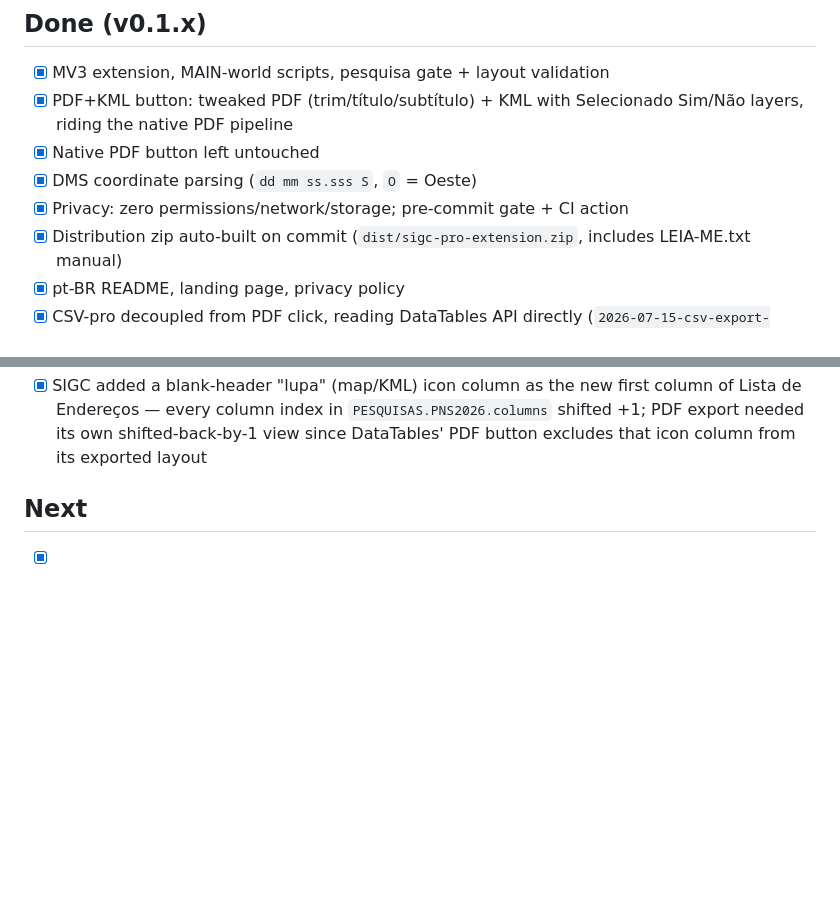
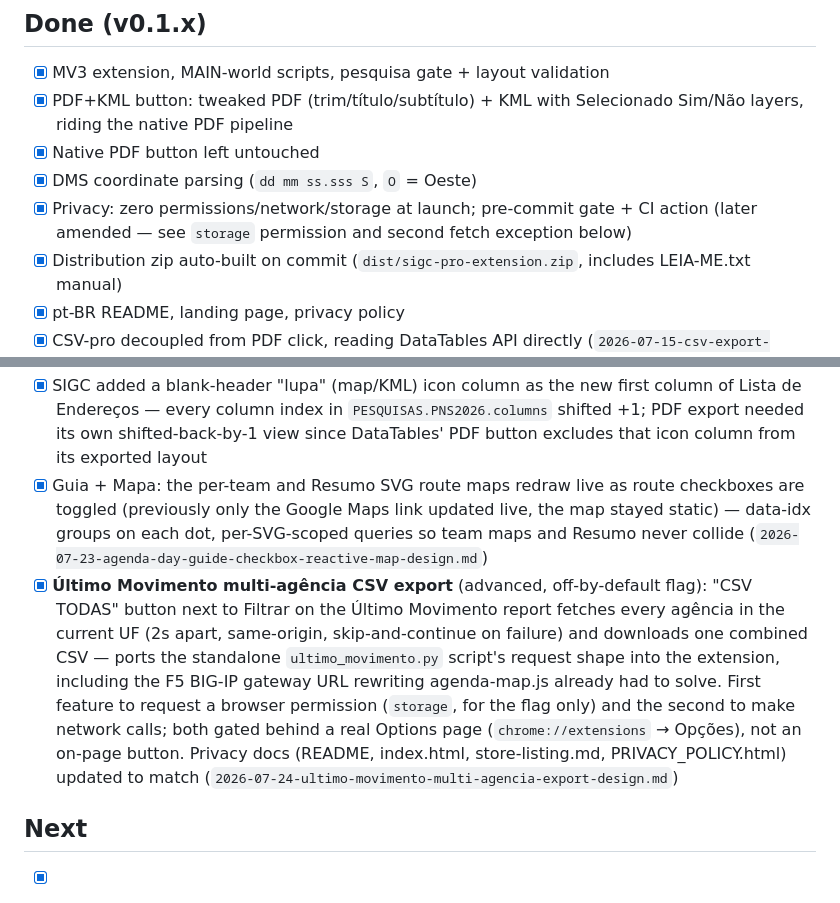
Before and after one commit to leoniedu/sigc-pro, a Markdown page: ROADMAP.md, 2 parts joined by grey strips. GitHub-like rendering; blank space fills up the shorter version.

Commit message:
docs: bring ROADMAP.md up to date through Último Movimento export
Last entry was 2026-07-22; missing the checkbox-reactive SVG map
redraw and the whole Último Movimento multi-agência export feature.
Also corrected the now-stale "zero permissions/network/storage" line
from the original privacy milestone.

```diff
--- a/ROADMAP.md
+++ b/ROADMAP.md
@@ -10,7 +10,9 @@ Working checklist; move items up/down freely. Specs live in
       Selecionado Sim/Não layers, riding the native PDF pipeline
 - [x] Native PDF button left untouched
 - [x] DMS coordinate parsing (`dd mm ss.sss S`, `O` = Oeste)
-- [x] Privacy: zero permissions/network/storage; pre-commit gate + CI action
+- [x] Privacy: zero permissions/network/storage at launch; pre-commit gate
+      + CI action (later amended — see `storage` permission and second
+      fetch exception below)
 - [x] Distribution zip auto-built on commit (`dist/sigc-pro-extension.zip`,
       includes LEIA-ME.txt manual)
 - [x] pt-BR README, landing page, privacy policy
@@ -93,6 +95,24 @@ Working checklist; move items up/down freely. Specs live in
       `PESQUISAS.PNS2026.columns` shifted +1; PDF export needed its own
       shifted-back-by-1 view since DataTables' PDF button excludes that
       icon column from its exported layout
+- [x] Guia + Mapa: the per-team and Resumo SVG route maps redraw live as
+      route checkboxes are toggled (previously only the Google Maps link
+      updated live, the map stayed static) — data-idx groups on each
+      dot, per-SVG-scoped queries so team maps and Resumo never collide
+      (`2026-07-23-agenda-day-guide-checkbox-reactive-map-design.md`)
+- [x] **Último Movimento multi-agência CSV export** (advanced,
+      off-by-default flag): "CSV TODAS" button next to Filtrar on the
+      Último Movimento report fetches every agência in the current UF
+      (2s apart, same-origin, skip-and-continue on failure) and downloads
+      one combined CSV — ports the standalone `ultimo_movimento.py`
+      script's request shape into the extension, including the F5
+      BIG-IP gateway URL rewriting agenda-map.js already had to solve.
+      First feature to request a browser permission (`storage`, for the
+      flag only) and the second to make network calls; both gated behind
+      a real Options page (`chrome://extensions` → Opções), not an
+      on-page button. Privacy docs (README, index.html, store-listing.md,
+      PRIVACY_POLICY.html) updated to match
+      (`2026-07-24-ultimo-movimento-multi-agencia-export-design.md`)
 
 ## Next
 
```
